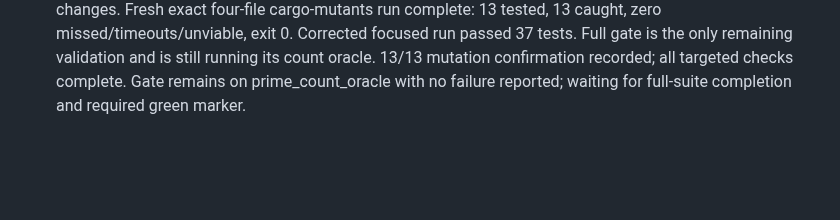
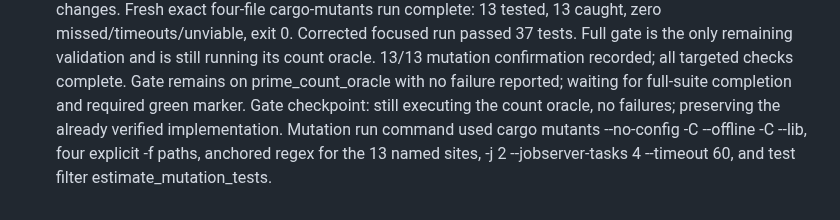
Before and after one commit to justanyone/math-prime-util, a Markdown page: docs/worker-notes/pc1-mpu-close-mutation-survivors-in-lucky-ramanujan-upper-t2332.md, the part around the change. Drawn GitHub-style; blank space fills up the shorter version.

Commit message:
wip(pc1-mpu-close-mutation-survivors-in-lucky-ramanujan-upper-t2332): interim snapshot 2026-10-21T04:41:35Z
Automatic launcher snapshot of uncommitted worker changes.

MW-Run-Class: author
MW-Round: 1
MW-Engine: codex
MW-Model: gpt-6.1-sol
MW-Size: m
MW-Effort: medium
MW-Run: pc1-mpu-close-mutation-survivors-in-lucky-ramanujan-upper-t2332-20261020-233246
MW-Host: wowbagger
MW-Base: 1955b7339b94
MW-Commit: 896ed63b258ad8734fc112efaeb6a634802a1b7b
MW-Rules: a7aa532dbf5e

```diff
--- a/docs/worker-notes/pc1-mpu-close-mutation-survivors-in-lucky-ramanujan-upper-t2332.md
+++ b/docs/worker-notes/pc1-mpu-close-mutation-survivors-in-lucky-ramanujan-upper-t2332.md
@@ -24,3 +24,4 @@ Gate passed all four clippy feature configurations and MSRV build and is executi
 Fresh mutation checkpoint: first five mutants caught, zero misses/timeouts/unviable. Gate running the long count compatibility oracle; waiting without source changes.
 Fresh exact four-file cargo-mutants run complete: 13 tested, 13 caught, zero missed/timeouts/unviable, exit 0. Corrected focused run passed 37 tests. Full gate is the only remaining validation and is still running its count oracle.
 13/13 mutation confirmation recorded; all targeted checks complete. Gate remains on prime_count_oracle with no failure reported; waiting for full-suite completion and required green marker.
+Gate checkpoint: still executing the count oracle, no failures; preserving the already verified implementation. Mutation run command used cargo mutants --no-config -C --offline -C --lib, four explicit -f paths, anchored regex for the 13 named sites, -j 2 --jobserver-tasks 4 --timeout 60, and test filter estimate_mutation_tests.
```
